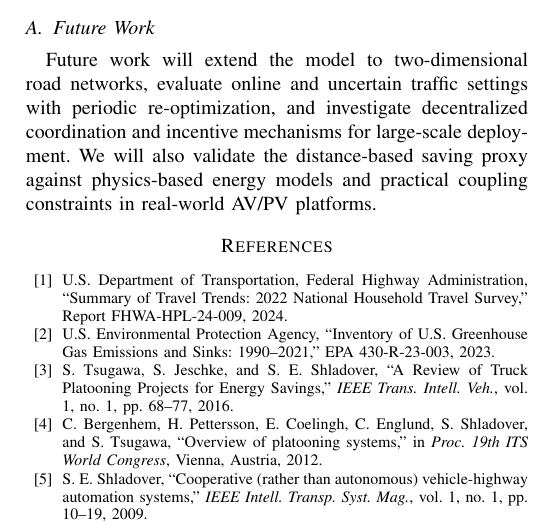
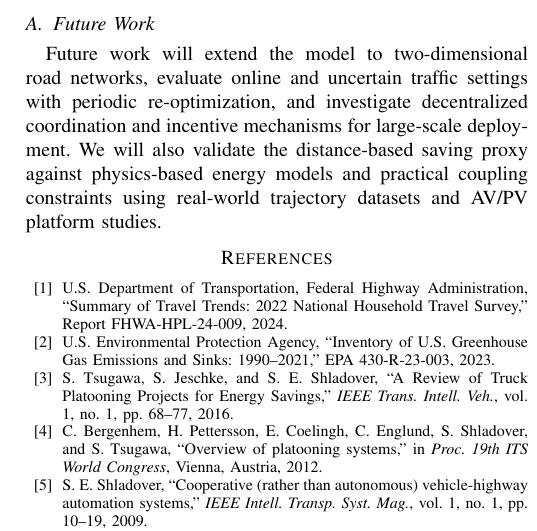
Before and after one commit to JayReeMarine/Integrating-Multi-Type-Autonomous-Vehicles-for-Sustainable-Urban-Mobility, a LaTeX paper (paper/conference_101719.tex): part of one column of page 8 of 8, cut so that both start at the same text. Compiled offline with pdfLaTeX; a missing font is replaced by an installed copy or a similar font; a LaTeX package or settings file that is missing is left out.

Commit message:
modify readme + bit of conclusion

```diff
--- a/paper/conference_101719.tex
+++ b/paper/conference_101719.tex
@@ -660,7 +660,7 @@ We presented a dynamic towing-based platoon formation framework for heterogeneou
 % Detailed future-work notes were condensed for the 8-page target.
 % Preserved themes: 2D networks, online/stochastic matching, decentralized
 % coordination, incentive design, and physical coupling constraints.
-Future work will extend the model to two-dimensional road networks, evaluate online and uncertain traffic settings with periodic re-optimization, and investigate decentralized coordination and incentive mechanisms for large-scale deployment. We will also validate the distance-based saving proxy against physics-based energy models and practical coupling constraints in real-world AV/PV platforms.
+Future work will extend the model to two-dimensional road networks, evaluate online and uncertain traffic settings with periodic re-optimization, and investigate decentralized coordination and incentive mechanisms for large-scale deployment. We will also validate the distance-based saving proxy against physics-based energy models and practical coupling constraints using real-world trajectory datasets and AV/PV platform studies.
 
 \begin{thebibliography}{00}
 \bibitem{usdot2024} U.S. Department of Transportation, Federal Highway Administration, ``Summary of Travel Trends: 2022 National Household Travel Survey,'' Report FHWA-HPL-24-009, 2024.
```
Also changed, not shown: README.md, paper/conference_101719.pdf.
